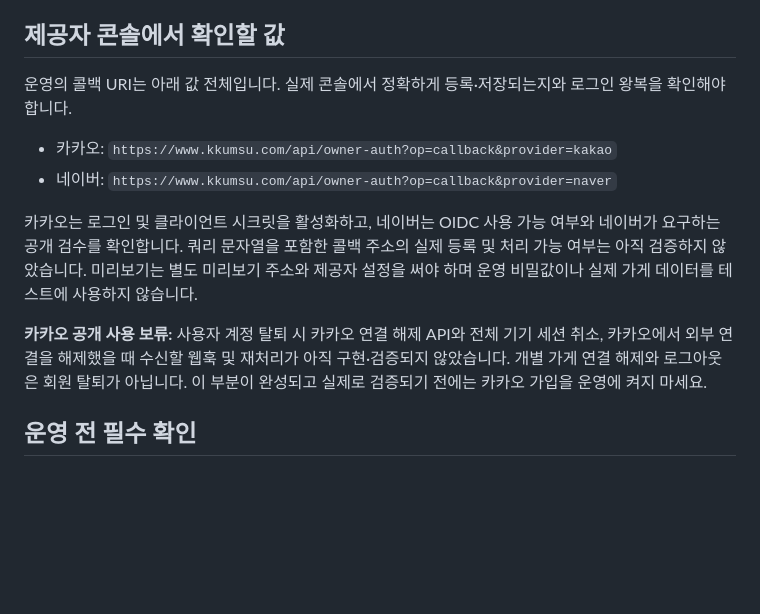
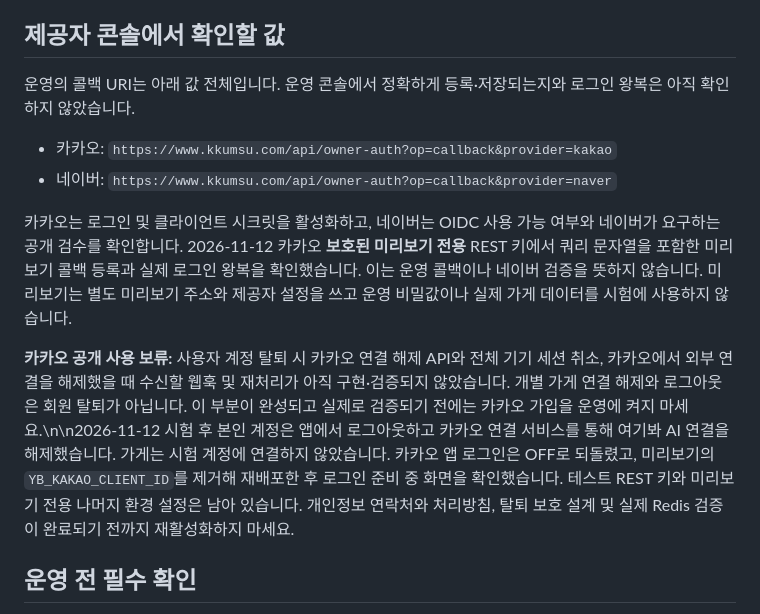
Before and after one commit to whdvy77796-cell/kkumsu, a Markdown page: LOGIN-SETUP.md, the part around the change. GitHub-like rendering; blank space fills up the shorter version.

Commit message:
Record protected Kakao login test

```diff
--- a/LOGIN-SETUP.md
+++ b/LOGIN-SETUP.md
@@ -15,14 +15,14 @@
 
 ## 제공자 콘솔에서 확인할 값
 
-운영의 콜백 URI는 아래 값 전체입니다. 실제 콘솔에서 정확하게 등록·저장되는지와 로그인 왕복을 확인해야 합니다.
+운영의 콜백 URI는 아래 값 전체입니다. 운영 콘솔에서 정확하게 등록·저장되는지와 로그인 왕복은 아직 확인하지 않았습니다.
 
 - 카카오: `https://www.kkumsu.com/api/owner-auth?op=callback&provider=kakao`
 - 네이버: `https://www.kkumsu.com/api/owner-auth?op=callback&provider=naver`
 
-카카오는 로그인 및 클라이언트 시크릿을 활성화하고, 네이버는 OIDC 사용 가능 여부와 네이버가 요구하는 공개 검수를 확인합니다. 쿼리 문자열을 포함한 콜백 주소의 실제 등록 및 처리 가능 여부는 아직 검증하지 않았습니다. 미리보기는 별도 미리보기 주소와 제공자 설정을 써야 하며 운영 비밀값이나 실제 가게 데이터를 테스트에 사용하지 않습니다.
+카카오는 로그인 및 클라이언트 시크릿을 활성화하고, 네이버는 OIDC 사용 가능 여부와 네이버가 요구하는 공개 검수를 확인합니다. 2026-11-12 카카오 **보호된 미리보기 전용** REST 키에서 쿼리 문자열을 포함한 미리보기 콜백 등록과 실제 로그인 왕복을 확인했습니다. 이는 운영 콜백이나 네이버 검증을 뜻하지 않습니다. 미리보기는 별도 미리보기 주소와 제공자 설정을 쓰고 운영 비밀값이나 실제 가게 데이터를 시험에 사용하지 않습니다.
 
-**카카오 공개 사용 보류:** 사용자 계정 탈퇴 시 카카오 연결 해제 API와 전체 기기 세션 취소, 카카오에서 외부 연결을 해제했을 때 수신할 웹훅 및 재처리가 아직 구현·검증되지 않았습니다. 개별 가게 연결 해제와 로그아웃은 회원 탈퇴가 아닙니다. 이 부분이 완성되고 실제로 검증되기 전에는 카카오 가입을 운영에 켜지 마세요.
+**카카오 공개 사용 보류:** 사용자 계정 탈퇴 시 카카오 연결 해제 API와 전체 기기 세션 취소, 카카오에서 외부 연결을 해제했을 때 수신할 웹훅 및 재처리가 아직 구현·검증되지 않았습니다. 개별 가게 연결 해제와 로그아웃은 회원 탈퇴가 아닙니다. 이 부분이 완성되고 실제로 검증되기 전에는 카카오 가입을 운영에 켜지 마세요.\n\n2026-11-12 시험 후 본인 계정은 앱에서 로그아웃하고 카카오 연결 서비스를 통해 여기봐 AI 연결을 해제했습니다. 가게는 시험 계정에 연결하지 않았습니다. 카카오 앱 로그인은 OFF로 되돌렸고, 미리보기의 `YB_KAKAO_CLIENT_ID`를 제거해 재배포한 후 로그인 준비 중 화면을 확인했습니다. 테스트 REST 키와 미리보기 전용 나머지 환경 설정은 남아 있습니다. 개인정보 연락처와 처리방침, 탈퇴 보호 설계 및 실제 Redis 검증이 완료되기 전까지 재활성화하지 마세요.
 
 ## 운영 전 필수 확인
 
```
